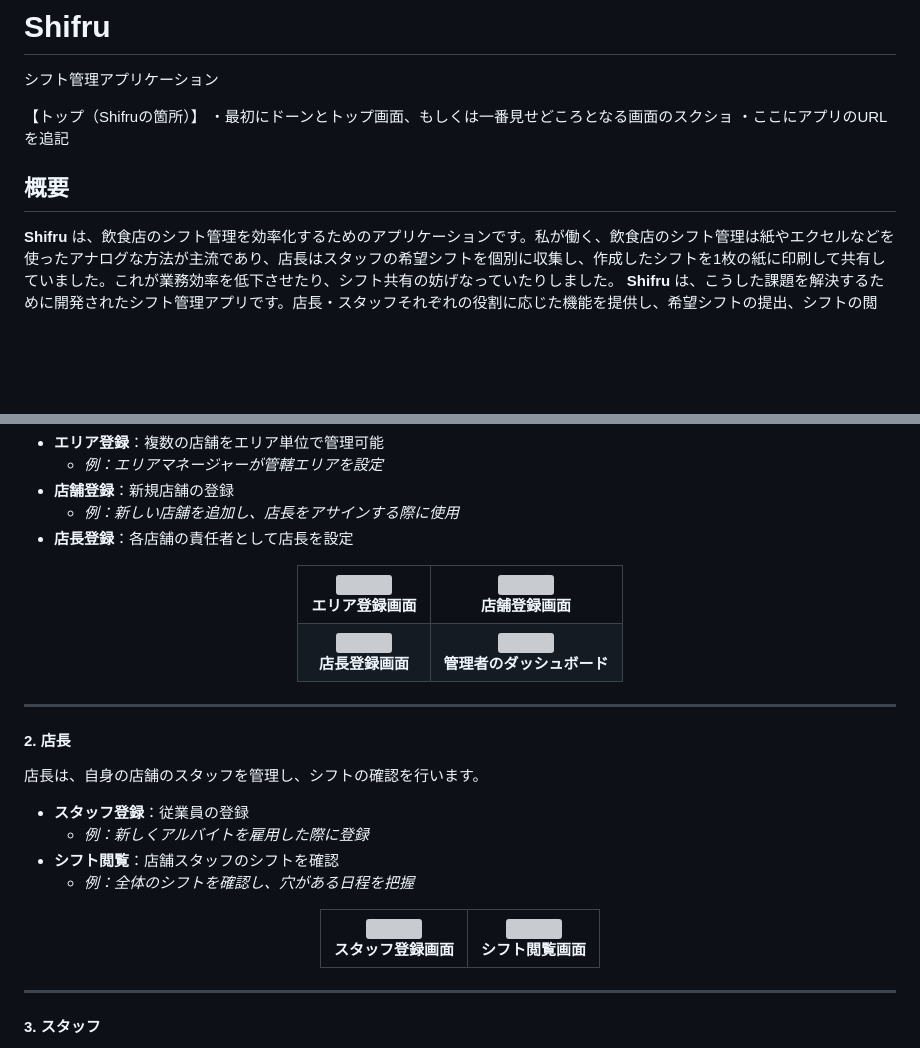
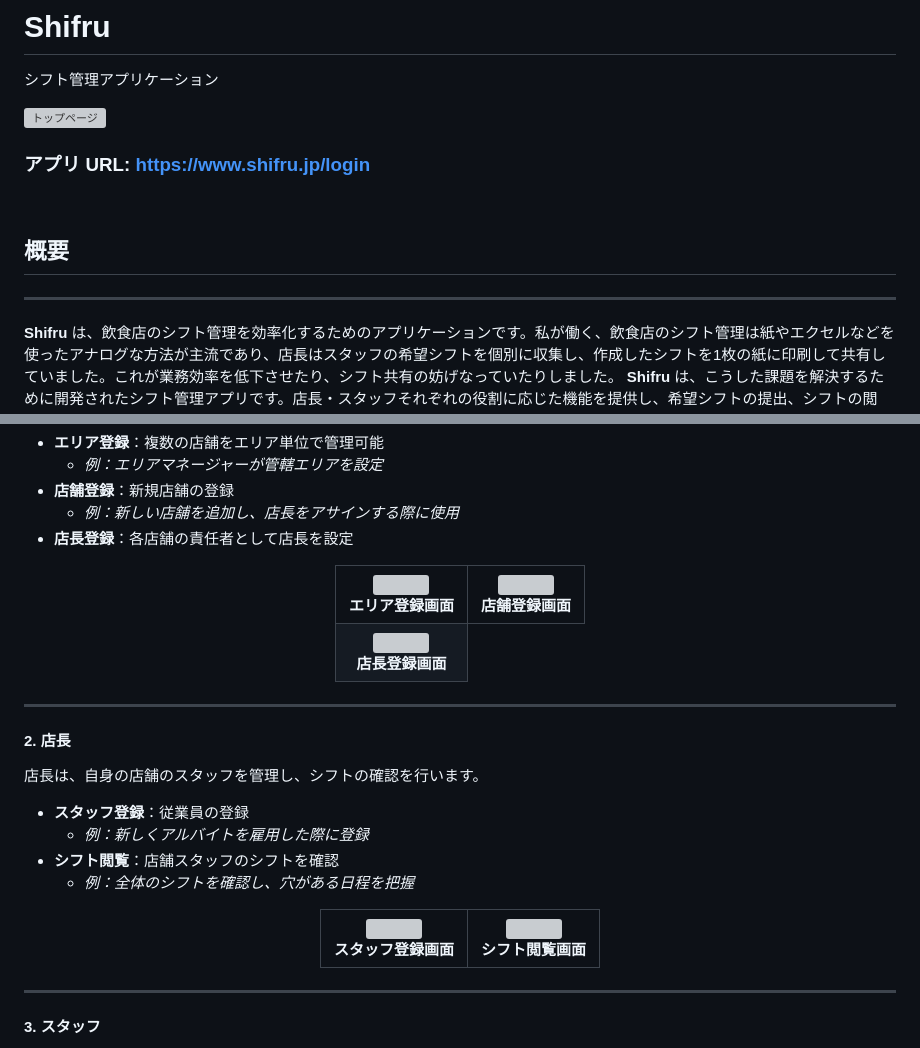
Before and after one commit to haruki1227041209/shifru, a Markdown page: README.md, 2 parts joined by grey strips. GitHub-like rendering; blank space fills up the shorter version; grey boxes are pictures that could not be loaded.

```diff
--- a/README.md
+++ b/README.md
@@ -2,11 +2,17 @@
 
 シフト管理アプリケーション
 
-【トップ（Shifruの箇所）】
-・最初にドーンとトップ画面、もしくは一番見せどころとなる画面のスクショ
-・ここにアプリのURLを追記
+<a href="https://www.shifru.jp/login">
+    <img width="100%" alt="トップページ" src="" />
+</a>
+
+### アプリ URL: https://www.shifru.jp/login
+
+<br>
 
 ## **概要**
+
+---
 
 **Shifru** は、飲食店のシフト管理を効率化するためのアプリケーションです。私が働く、飲食店のシフト管理は紙やエクセルなどを使ったアナログな方法が主流であり、店長はスタッフの希望シフトを個別に収集し、作成したシフトを1枚の紙に印刷して共有していました。これが業務効率を低下させたり、シフト共有の妨げなっていたりしました。
 **Shifru** は、こうした課題を解決するために開発されたシフト管理アプリです。店長・スタッフそれぞれの役割に応じた機能を提供し、希望シフトの提出、シフトの閲覧、そして最終シフトを全スタッフに共有するところまでをスムーズに行えるようサポートします。従来の煩雑なアナログ管理をデジタル化することで、業務負担を軽減し、効率的なシフト運用を実現します。
@@ -54,10 +70,5 @@ Shifruでは、利用者の役割に応じて3種類の権限が設定されて
       <br>
       <b>店長登録画面</b>
-    </td>
-    <td align="center">
-      <img src="path/to/admin_overview.png" width="45%">
-      <br>
-      <b>管理者のダッシュボード</b>
     </td>
   </tr>
 </table>
```
Also changed, not shown: other parts of README.md (+110 -69 lines).
